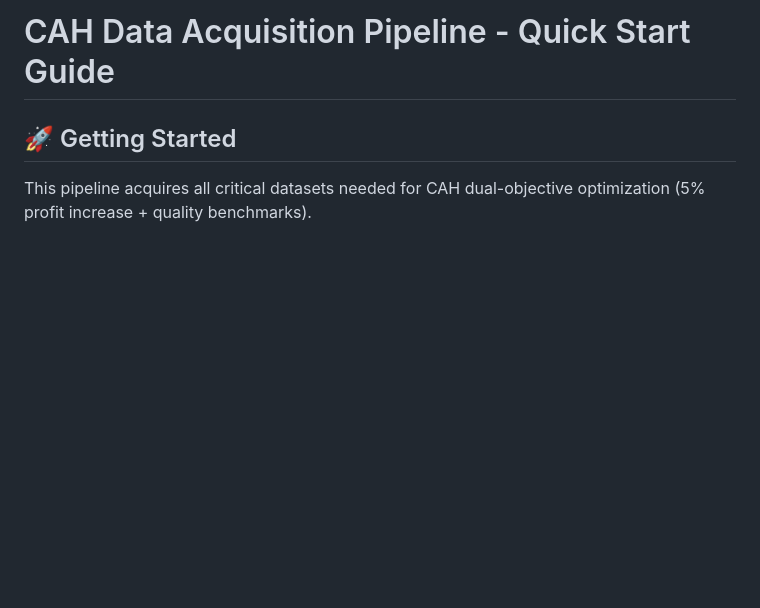
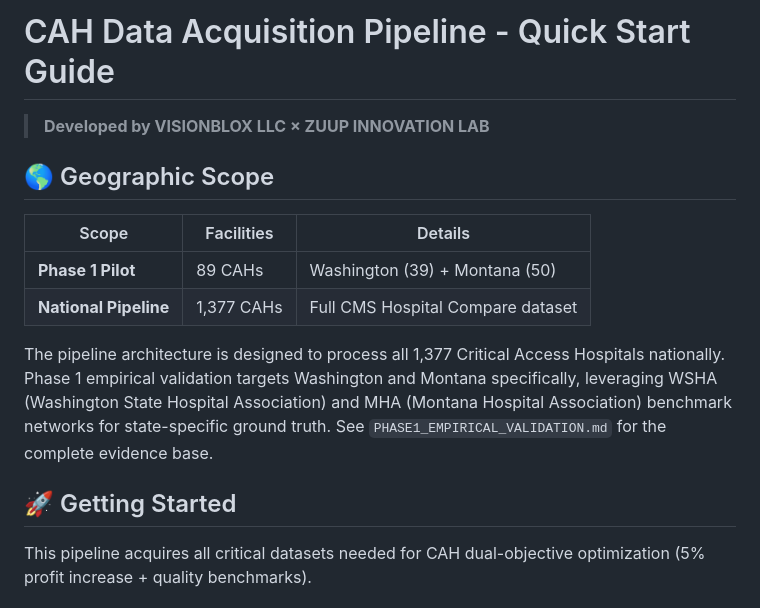
Before and after one commit to khaaliswooden-max/cah, a Markdown page: README.md, the part around one of its changes. GitHub-like rendering; blank space fills up the shorter version.

```diff
--- a/README.md
+++ b/README.md
@@ -1,4 +1,15 @@
 # CAH Data Acquisition Pipeline - Quick Start Guide
+
+> **Developed by VISIONBLOX LLC × ZUUP INNOVATION LAB**
+
+## 🌎 Geographic Scope
+
+| Scope | Facilities | Details |
+|-------|-----------|--------|
+| **Phase 1 Pilot** | 89 CAHs | Washington (39) + Montana (50) |
+| **National Pipeline** | 1,377 CAHs | Full CMS Hospital Compare dataset |
+
+The pipeline architecture is designed to process all 1,377 Critical Access Hospitals nationally. Phase 1 empirical validation targets Washington and Montana specifically, leveraging WSHA (Washington State Hospital Association) and MHA (Montana Hospital Association) benchmark networks for state-specific ground truth. See `PHASE1_EMPIRICAL_VALIDATION.md` for the complete evidence base.
 
 ## 🚀 Getting Started
 
```
Also changed, not shown: other parts of README.md (+32 -0 lines).
